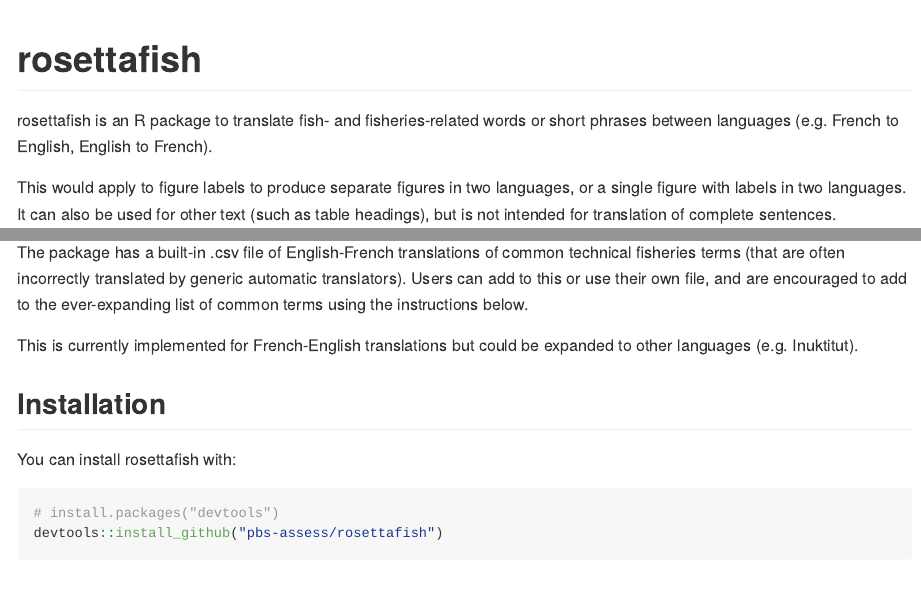
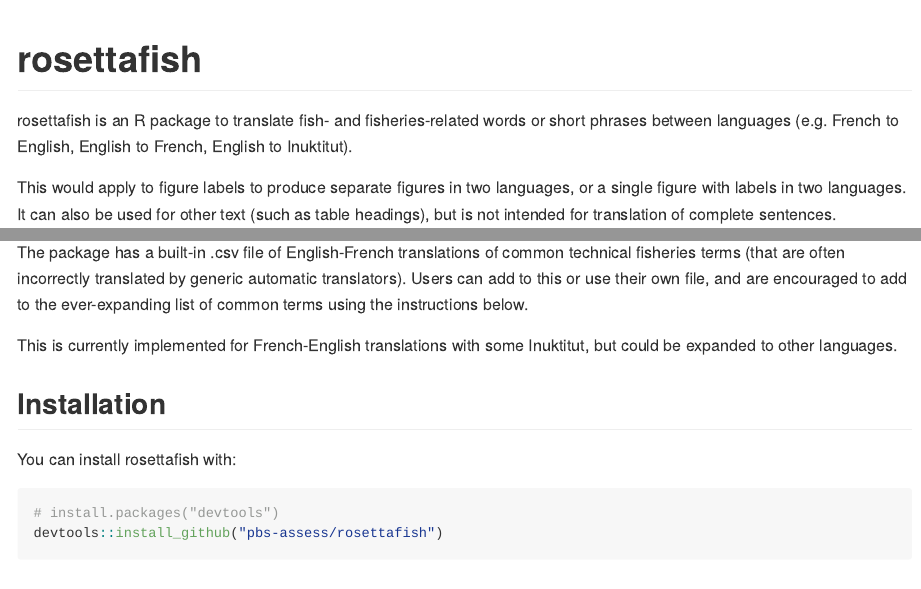
Before and after one commit to pbs-assess/rosettafish, an R Markdown document (README.Rmd): the page in a window 1100 px wide, from its top, and a second part further down, joined at a grey line. The pictures show the output file README.md that the author committed with the source, drawn offline in the style of GitHub; badge pictures from the web are left out.

Commit message:
Fix typos

```diff
--- a/README.Rmd
+++ b/README.Rmd
@@ -20,7 +20,7 @@
 
 [![Travis build status](https://travis-ci.org/pbs-assess/rosettafish.svg?branch=master)](https://travis-ci.org/pbs-assess/rosettafish)
 
-rosettafish is an R package to translate fish- and fisheries-related words or short phrases between languages (e.g. French to English, English to French).
+rosettafish is an R package to translate fish- and fisheries-related words or short phrases between languages (e.g. French to English, English to French, English to Inuktitut).
 
 This would apply to figure labels to produce separate figures in two languages, or a single figure with labels in two languages. It can also be used for other text (such as table headings), but is not intended for translation of complete sentences.
 
@@ -28,7 +28,7 @@
 
 The package has a built-in .csv file of English-French translations of common technical fisheries terms (that are often incorrectly translated by generic automatic translators). Users can add to this or use their own file, and are encouraged to add to the ever-expanding list of common terms using the instructions below.
 
-This is currently implemented for French-English translations but could be expanded to other languages (e.g. Inuktitut).
+This is currently implemented for French-English translations with some Inuktitut, but could be expanded to other languages.
 
 ## Installation
 
```
Also changed, not shown: README.md, README.Rmd (2 more changed lines).
